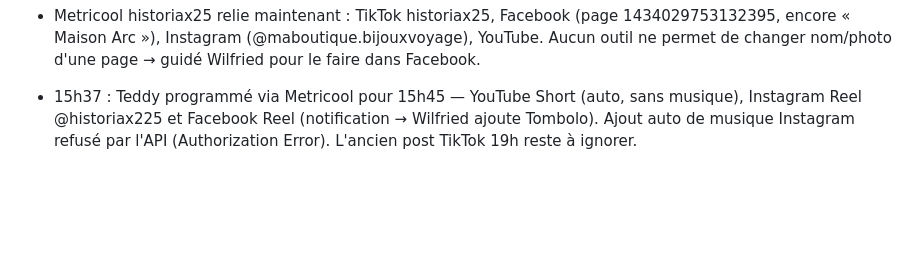
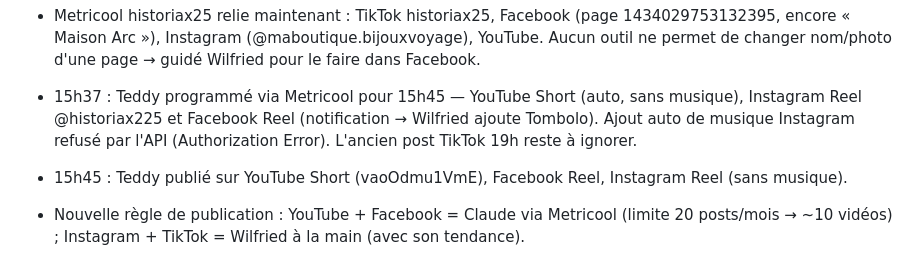
Before and after one commit to gamshy444-lgtm/appliactions-gpme, a Markdown page: tiktok/JOURNAL.md, the part around the change. GitHub-like rendering; blank space fills up the shorter version.

Commit message:
Journal: publishing workflow
Co-Authored-By: Claude Opus 5.5 <noreply@anthropic.com>
Claude-Session: https://claude.ai/code/session_01FvAvKc7eJRH1LtVzfUNhkB

```diff
--- a/tiktok/JOURNAL.md
+++ b/tiktok/JOURNAL.md
@@ -151,3 +151,6 @@ Tout ce qui a été dit et décidé, dans l'ordre. On s'en sert pour réviser en
 - Metricool historiax25 relie maintenant : TikTok historiax25, Facebook (page 1434029753132395, encore « Maison Arc »), Instagram (@maboutique.bijouxvoyage), YouTube. Aucun outil ne permet de changer nom/photo d'une page → guidé Wilfried pour le faire dans Facebook.
 
 - 15h37 : Teddy programmé via Metricool pour 15h45 — YouTube Short (auto, sans musique), Instagram Reel @historiax225 et Facebook Reel (notification → Wilfried ajoute Tombolo). Ajout auto de musique Instagram refusé par l'API (Authorization Error). L'ancien post TikTok 19h reste à ignorer.
+
+- 15h45 : Teddy publié sur YouTube Short (vaoOdmu1VmE), Facebook Reel, Instagram Reel (sans musique).
+- Nouvelle règle de publication : YouTube + Facebook = Claude via Metricool (limite 20 posts/mois → ~10 vidéos) ; Instagram + TikTok = Wilfried à la main (avec son tendance).
```
